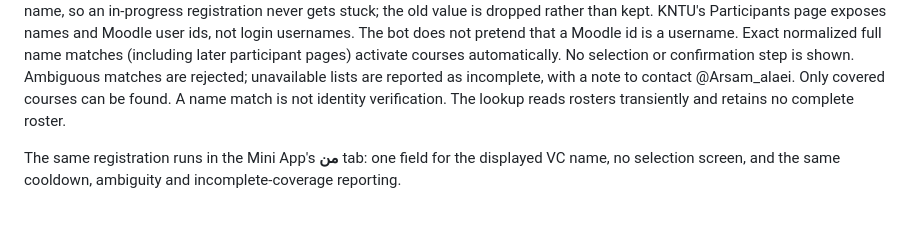
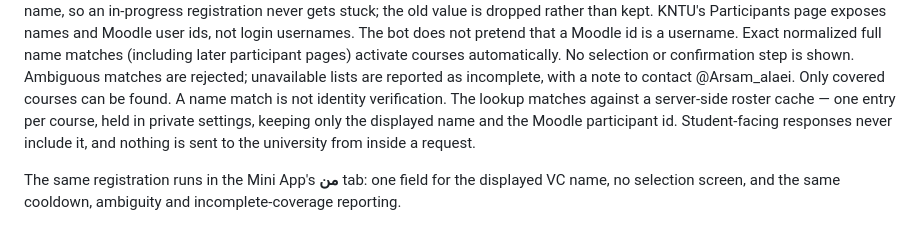
Before and after one commit to ImasraI/KNTU_telegram, a Markdown page: docs/student-experience.md, the part around the change. GitHub-like rendering.

```diff
--- a/docs/student-experience.md
+++ b/docs/student-experience.md
@@ -30,7 +30,10 @@ name matches (including later participant pages) activate courses automatically.
 No selection or confirmation step is shown. Ambiguous matches are rejected;
 unavailable lists are reported as incomplete, with a note to contact @Arsam_alaei.
 Only covered courses can be found. A name match is not identity verification.
-The lookup reads rosters transiently and retains no complete roster.
+The lookup matches against a server-side roster cache — one entry per course,
+held in private settings, keeping only the displayed name and the Moodle
+participant id. Student-facing responses never include it, and nothing is sent
+to the university from inside a request.
 
 The same registration runs in the Mini App's **من** tab: one field for the displayed VC
 name, no selection screen, and the same cooldown, ambiguity and incomplete-coverage
```
Also changed, not shown: docs/student-app.md (+7 -4 lines).
